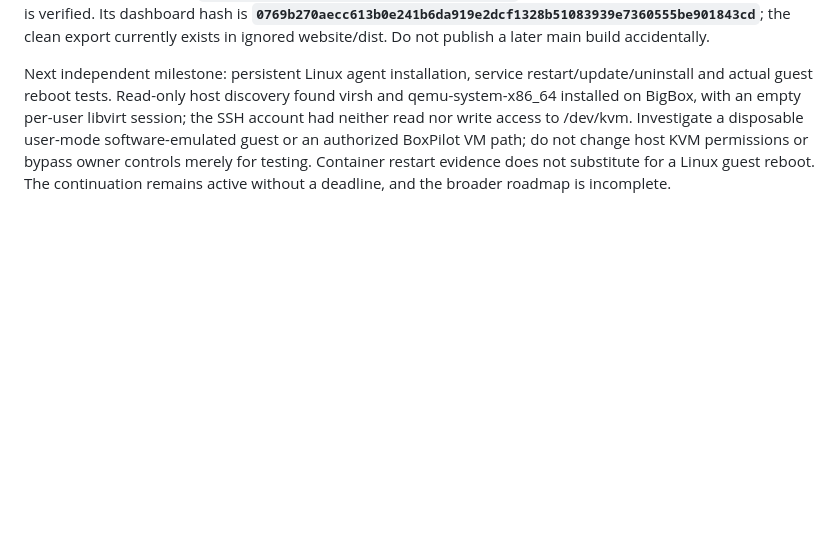
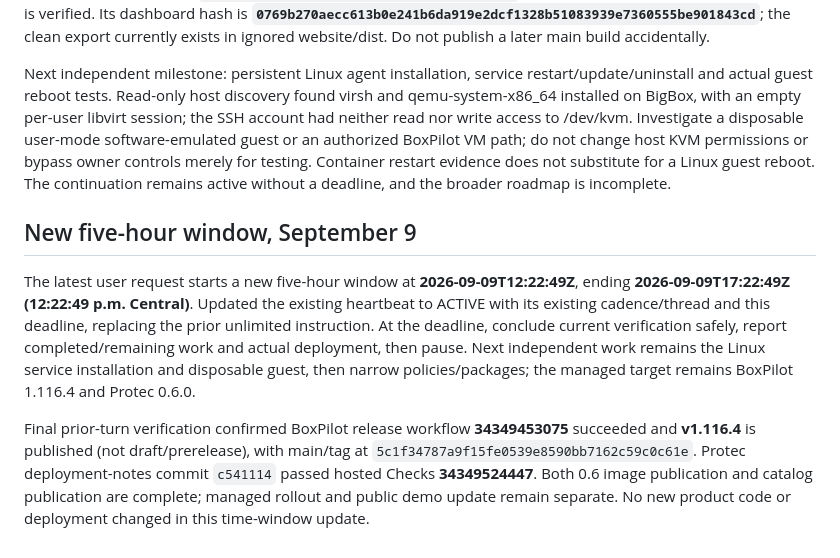
Before and after one commit to AES256Afro/Protec, a Markdown page: docs/WORK_SESSION.md, the part around the change. Rendered like a GitHub page; blank space fills up the shorter version.

Commit message:
Set the next five-hour Linux management work window

```diff
--- a/docs/WORK_SESSION.md
+++ b/docs/WORK_SESSION.md
@@ -286,3 +286,10 @@ Fresh private/public checks still found healthy **Protec 0.4.0 / BoxPilot 1.116.
 After owner rollout, verify actual image revision/schema 6, bootstrap/private HTTPS, preserved records and agent freshness. Restart the Mac foreground agent from the exact 0.6 release with its unchanged enrollment state and verify a fresh protocol-1 receipt; manually configured signing/trust remains a separate setup gate. Build the public export from clean `c9e0117e5a1bcd0e1b853c9e0955a6c1979798ad`, then publish only after the private image is verified. Its dashboard hash is **`0769b270aecc613b0e241b6da919e2dcf1328b51083939e7360555be901843cd`**; the clean export currently exists in ignored website/dist. Do not publish a later main build accidentally.
 
 Next independent milestone: persistent Linux agent installation, service restart/update/uninstall and actual guest reboot tests. Read-only host discovery found virsh and qemu-system-x86_64 installed on BigBox, with an empty per-user libvirt session; the SSH account had neither read nor write access to /dev/kvm. Investigate a disposable user-mode software-emulated guest or an authorized BoxPilot VM path; do not change host KVM permissions or bypass owner controls merely for testing. Container restart evidence does not substitute for a Linux guest reboot. The continuation remains active without a deadline, and the broader roadmap is incomplete.
+
+
+## New five-hour window, September 9
+
+The latest user request starts a new five-hour window at **2026-09-09T12:22:49Z**, ending **2026-09-09T17:22:49Z (12:22:49 p.m. Central)**. Updated the existing heartbeat to ACTIVE with its existing cadence/thread and this deadline, replacing the prior unlimited instruction. At the deadline, conclude current verification safely, report completed/remaining work and actual deployment, then pause. Next independent work remains the Linux service installation and disposable guest, then narrow policies/packages; the managed target remains BoxPilot 1.116.4 and Protec 0.6.0.
+
+Final prior-turn verification confirmed BoxPilot release workflow **34349453075** succeeded and **v1.116.4** is published (not draft/prerelease), with main/tag at `5c1f34787a9f15fe0539e8590bb7162c59c0c61e`. Protec deployment-notes commit `c541114` passed hosted Checks **34349524447**. Both 0.6 image publication and catalog publication are complete; managed rollout and public demo update remain separate. No new product code or deployment changed in this time-window update.
```
Also changed, not shown: docs/ROADMAP.md (+3 -3 lines).
